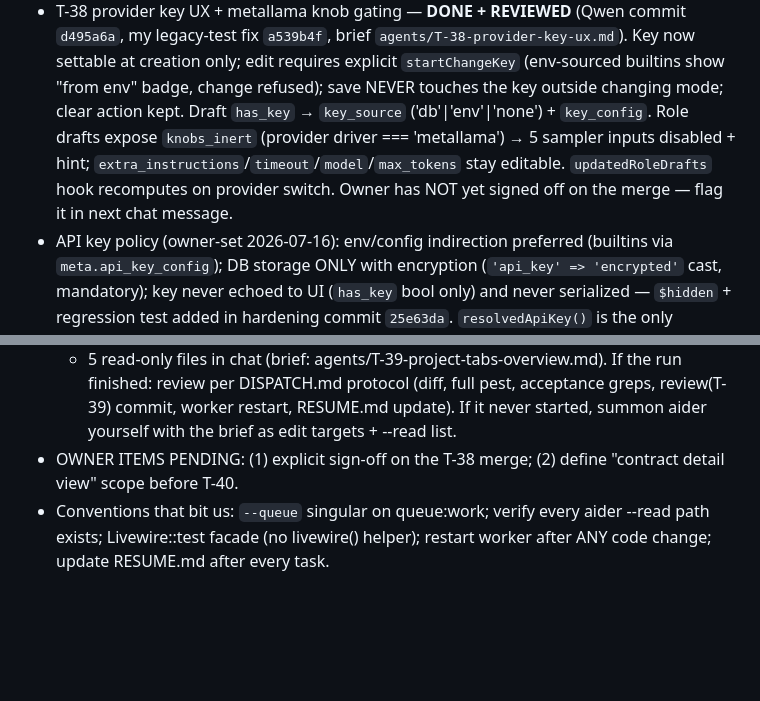
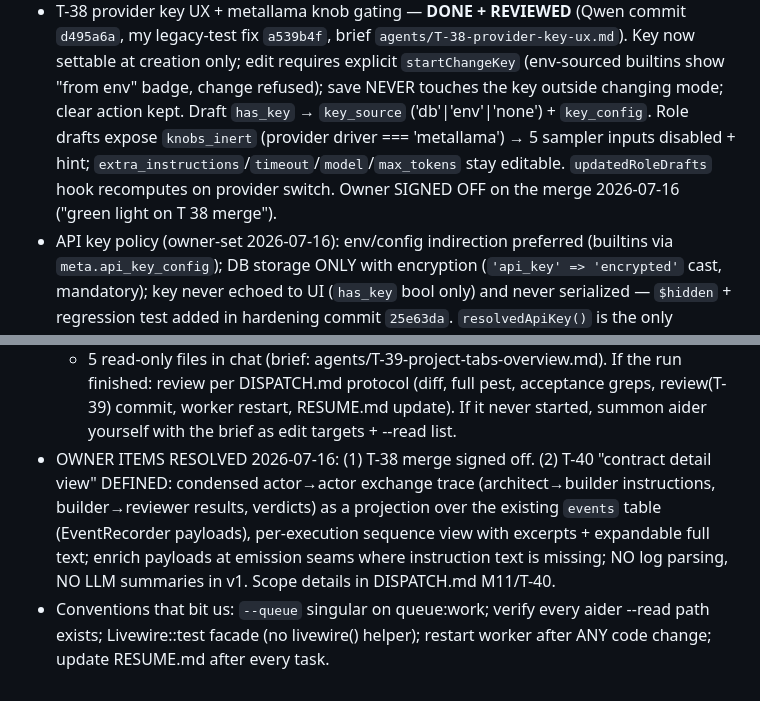
Before and after one commit to jozrcr/Majordom, a Markdown page: agents/RESUME.md, 2 parts joined by grey strips. GitHub-like rendering; blank space fills up the shorter version.

```diff
--- a/agents/RESUME.md
+++ b/agents/RESUME.md
@@ -19,8 +19,8 @@
   ('db'|'env'|'none') + `key_config`. Role drafts expose `knobs_inert`
   (provider driver === 'metallama') → 5 sampler inputs disabled + hint;
   `extra_instructions`/`timeout`/`model`/`max_tokens` stay editable.
-  `updatedRoleDrafts` hook recomputes on provider switch. Owner has NOT
-  yet signed off on the merge — flag it in next chat message.
+  `updatedRoleDrafts` hook recomputes on provider switch. Owner
+  SIGNED OFF on the merge 2026-07-16 ("green light on T 38 merge").
 - API key policy (owner-set 2026-07-16): env/config indirection preferred
   (builtins via `meta.api_key_config`); DB storage ONLY with encryption
   (`'api_key' => 'encrypted'` cast, mandatory); key never echoed to UI
@@ -133,8 +133,14 @@ Read order for the incoming model: this file top block → agents/DISPATCH.md
   DISPATCH.md protocol (diff, full pest, acceptance greps, review(T-39)
   commit, worker restart, RESUME.md update). If it never started, summon
   aider yourself with the brief as edit targets + --read list.
-- OWNER ITEMS PENDING: (1) explicit sign-off on the T-38 merge;
-  (2) define "contract detail view" scope before T-40.
+- OWNER ITEMS RESOLVED 2026-07-16: (1) T-38 merge signed off.
+  (2) T-40 "contract detail view" DEFINED: condensed actor→actor
+  exchange trace (architect→builder instructions, builder→reviewer
+  results, verdicts) as a projection over the existing `events` table
+  (EventRecorder payloads), per-execution sequence view with excerpts +
+  expandable full text; enrich payloads at emission seams where
+  instruction text is missing; NO log parsing, NO LLM summaries in v1.
+  Scope details in DISPATCH.md M11/T-40.
 - Conventions that bit us: `--queue` singular on queue:work; verify every
   aider --read path exists; Livewire::test facade (no livewire() helper);
   restart worker after ANY code change; update RESUME.md after every task.
```
Also changed, not shown: agents/DISPATCH.md (+16 -3 lines).
